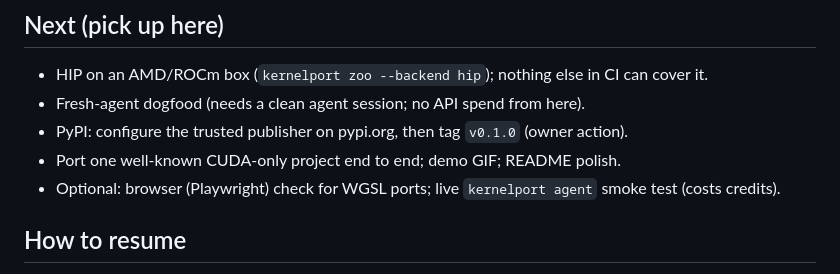
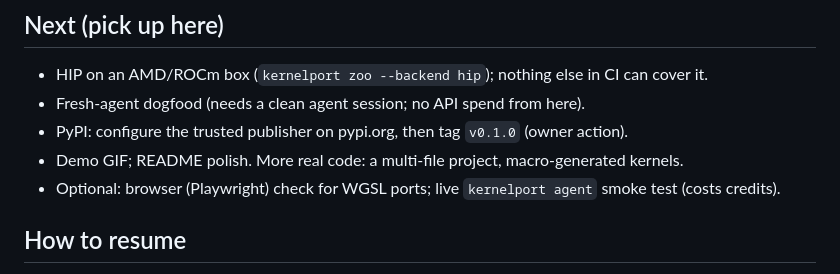
Before and after one commit to PS12007/kernelport, a Markdown page: PROGRESS.md, the part around the change. Rendered like a GitHub page.

```diff
--- a/PROGRESS.md
+++ b/PROGRESS.md
@@ -213,7 +213,7 @@
 - HIP on an AMD/ROCm box (`kernelport zoo --backend hip`); nothing else in CI can cover it.
 - Fresh-agent dogfood (needs a clean agent session; no API spend from here).
 - PyPI: configure the trusted publisher on pypi.org, then tag `v0.1.0` (owner action).
-- Port one well-known CUDA-only project end to end; demo GIF; README polish.
+- Demo GIF; README polish. More real code: a multi-file project, macro-generated kernels.
 - Optional: browser (Playwright) check for WGSL ports; live `kernelport agent` smoke test (costs credits).
 
 ## How to resume
```
Also changed, not shown: LAUNCH_PLAN.md (+4 -5 lines).
